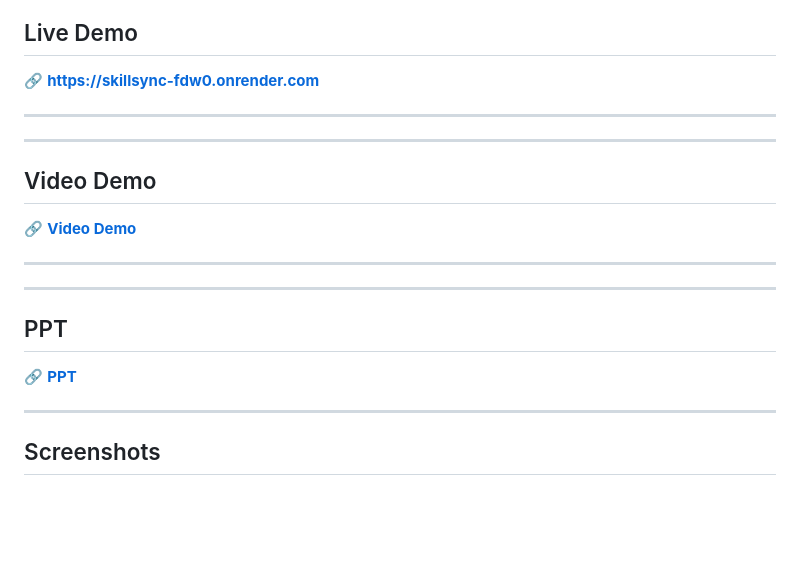
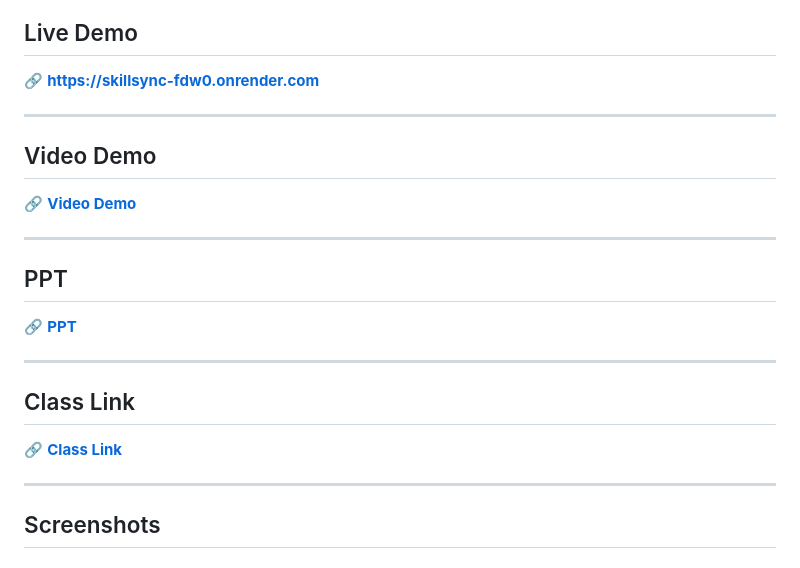
Before and after one commit to Saurabhpl2408/SkillSync, a Markdown page: README.md, the part around the change. GitHub-like rendering; blank space fills up the shorter version.

Commit message:
refatoring readme

```diff
--- a/README.md
+++ b/README.md
@@ -31,7 +31,7 @@ SkillSync provides skill gap analysis, availability overlap visualization, and i
 
 🔗 **[https://skillsync-fdw0.onrender.com](https://skillsync-fdw0.onrender.com)**
 
----
+
 
 ---
 
@@ -39,7 +39,6 @@ SkillSync provides skill gap analysis, availability overlap visualization, and i
 
 🔗 **[Video Demo](https://northeastern.hosted.panopto.com/Panopto/Pages/Viewer.aspx?id=78330501-41cb-4007-a429-b3f700574274&start=10)**
 
----
 
 ---
 
@@ -48,6 +47,13 @@ SkillSync provides skill gap analysis, availability overlap visualization, and i
 🔗 **[PPT](https://docs.google.com/presentation/d/1OFG3E8XzfjstirloZj_t-vbq6RNTTIS6AYM4Gl0KYLU/edit?usp=sharing)**
 
 ---
+
+## Class Link
+
+🔗 **[Class Link](https://northeastern.instructure.com/courses/245751)**
+
+---
+
 
 ## Screenshots
 
```
